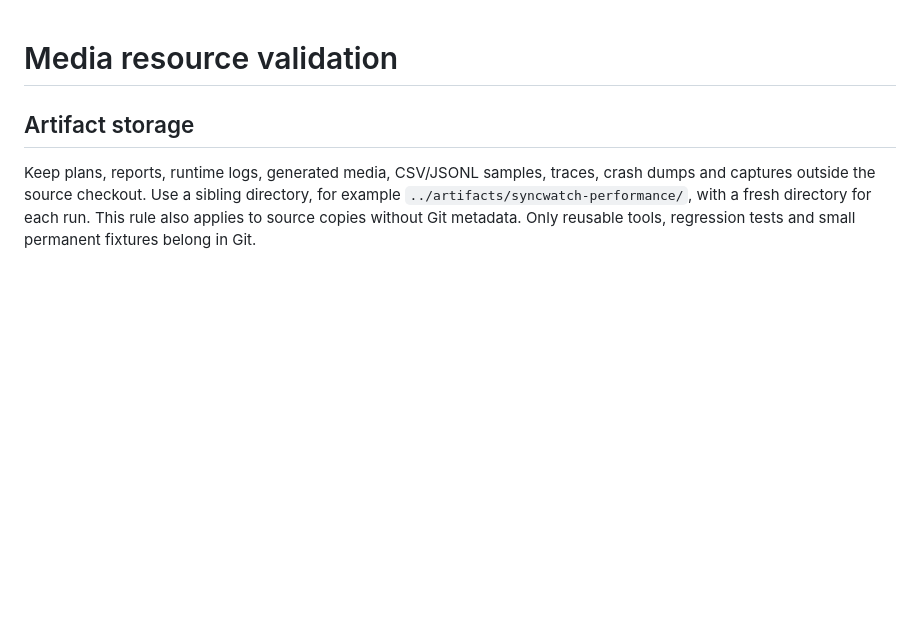
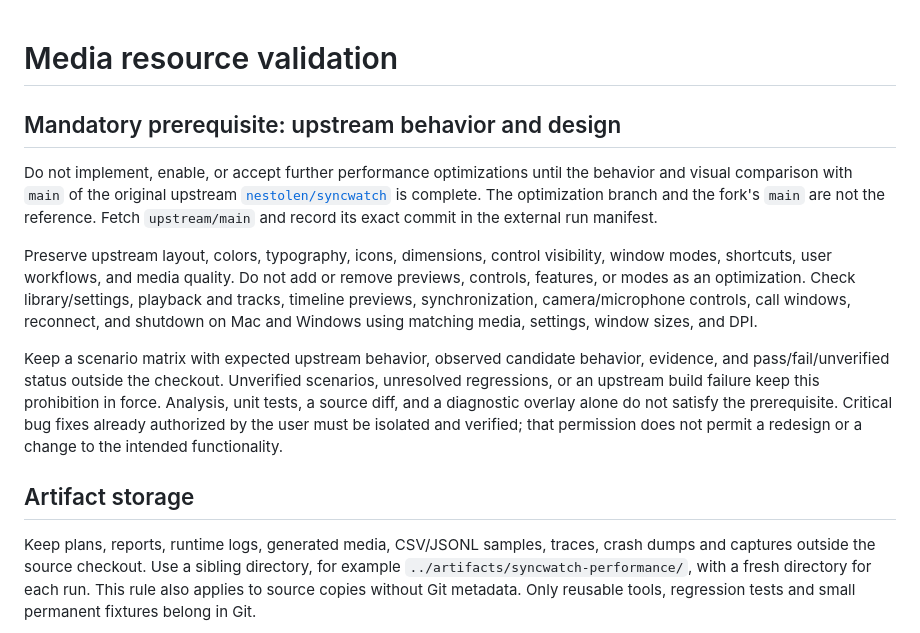
Before and after one commit to allnes/syncwatch, a Markdown page: docs/performance-validation.md, the part around the change. Drawn GitHub-style; blank space fills up the shorter version.

Commit message:
Require upstream behavior parity before further optimization

```diff
--- a/docs/performance-validation.md
+++ b/docs/performance-validation.md
@@ -1,4 +1,27 @@
 # Media resource validation
+
+## Mandatory prerequisite: upstream behavior and design
+
+Do not implement, enable, or accept further performance optimizations until
+the behavior and visual comparison with `main` of the original upstream
+[`nestolen/syncwatch`](https://github.com/nestolen/syncwatch) is complete.
+The optimization branch and the fork's `main` are not the reference.
+Fetch `upstream/main` and record its exact commit in the external run manifest.
+
+Preserve upstream layout, colors, typography, icons, dimensions, control
+visibility, window modes, shortcuts, user workflows, and media quality.
+Do not add or remove previews, controls, features, or modes as an optimization.
+Check library/settings, playback and tracks, timeline previews, synchronization,
+camera/microphone controls, call windows, reconnect, and shutdown on Mac and
+Windows using matching media, settings, window sizes, and DPI.
+
+Keep a scenario matrix with expected upstream behavior, observed candidate
+behavior, evidence, and pass/fail/unverified status outside the checkout.
+Unverified scenarios, unresolved regressions, or an upstream build failure
+keep this prohibition in force. Analysis, unit tests, a source diff, and a
+diagnostic overlay alone do not satisfy the prerequisite. Critical bug fixes
+already authorized by the user must be isolated and verified; that permission
+does not permit a redesign or a change to the intended functionality.
 
 ## Artifact storage
 
```
